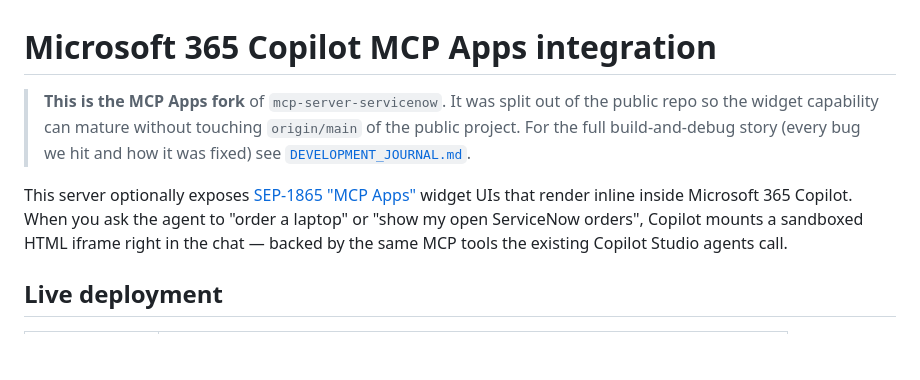
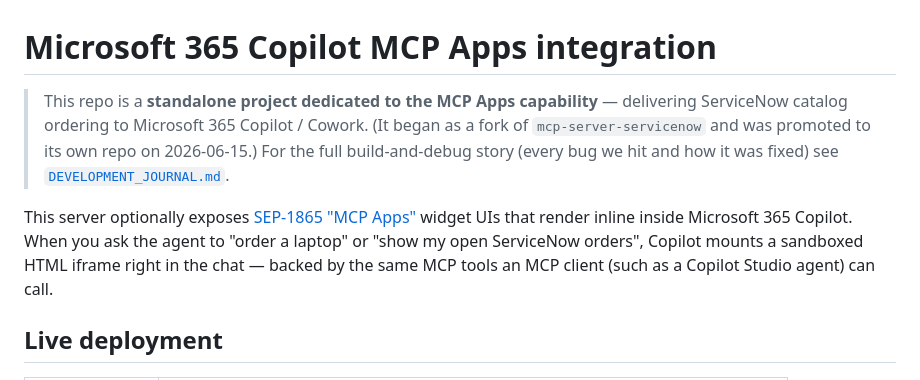
Before and after one commit to pavecer/servicenow-mcp-apps-copilot, a Markdown page: docs/M365_COPILOT_MCP_APPS.md, the part around the change. Rendered like a GitHub page; blank space fills up the shorter version.

Commit message:
docs: update M365 MCP Apps doc header for standalone-repo status

```diff
--- a/docs/M365_COPILOT_MCP_APPS.md
+++ b/docs/M365_COPILOT_MCP_APPS.md
@@ -1,16 +1,16 @@
 # Microsoft 365 Copilot MCP Apps integration
 
-> **This is the MCP Apps fork** of `mcp-server-servicenow`. It was split out of
-> the public repo so the widget capability can mature without touching
-> `origin/main` of the public project. For the full build-and-debug story (every
-> bug we hit and how it was fixed) see
-> [`DEVELOPMENT_JOURNAL.md`](../DEVELOPMENT_JOURNAL.md).
+> This repo is a **standalone project dedicated to the MCP Apps capability** —
+> delivering ServiceNow catalog ordering to Microsoft 365 Copilot / Cowork. (It
+> began as a fork of `mcp-server-servicenow` and was promoted to its own repo on
+> 2026-06-15.) For the full build-and-debug story (every bug we hit and how it
+> was fixed) see [`DEVELOPMENT_JOURNAL.md`](../DEVELOPMENT_JOURNAL.md).
 
 This server optionally exposes [SEP-1865 "MCP Apps"][sep-1865] widget UIs that
 render inline inside Microsoft 365 Copilot. When you ask the agent to "order a
 laptop" or "show my open ServiceNow orders", Copilot mounts a sandboxed
-HTML iframe right in the chat — backed by the same MCP tools the existing
-Copilot Studio agents call.
+HTML iframe right in the chat — backed by the same MCP tools an MCP client
+(such as a Copilot Studio agent) can call.
 
 [sep-1865]: https://github.com/modelcontextprotocol/ext-apps/blob/main/specification/2026-01-26/apps.mdx
 
```
